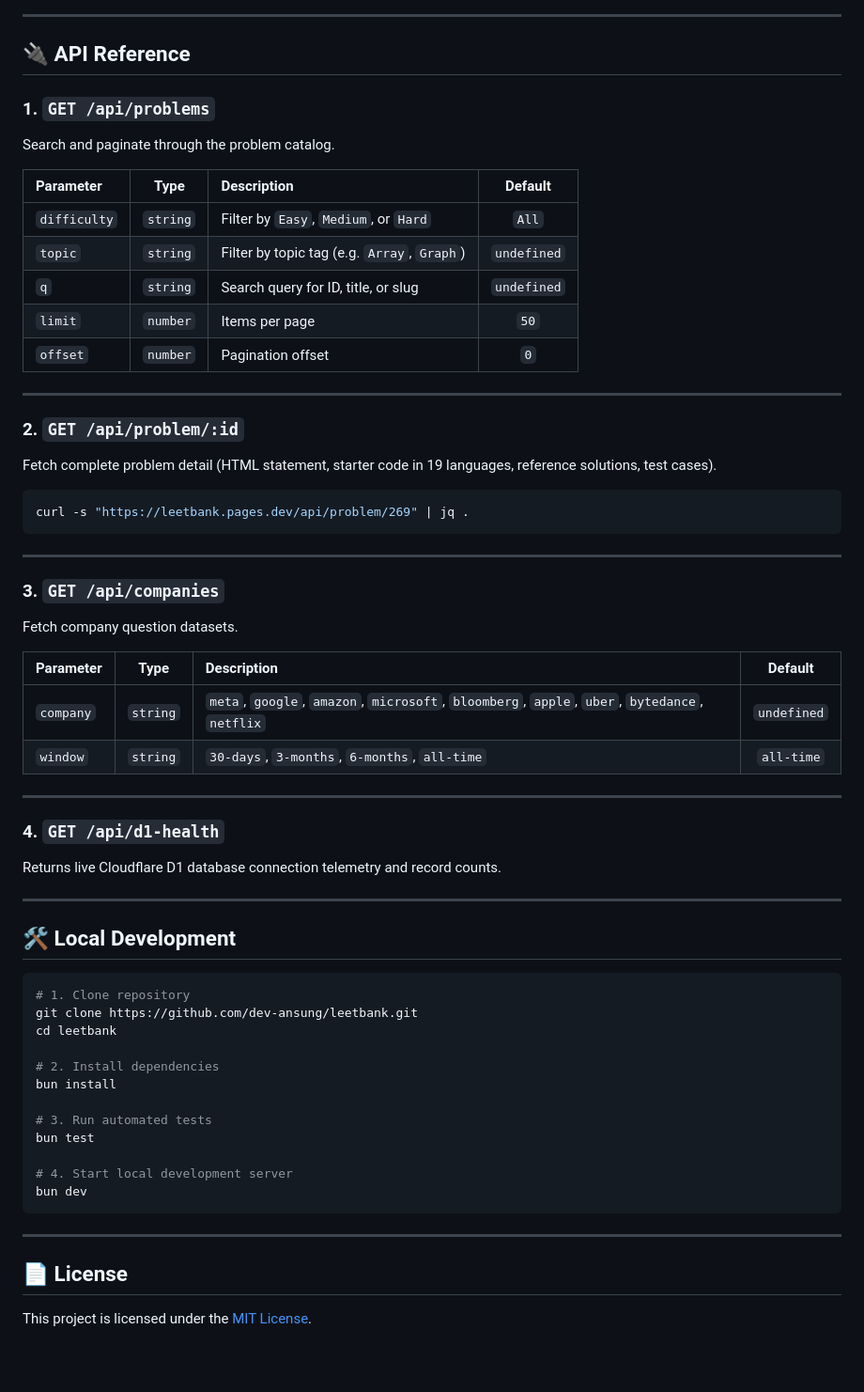
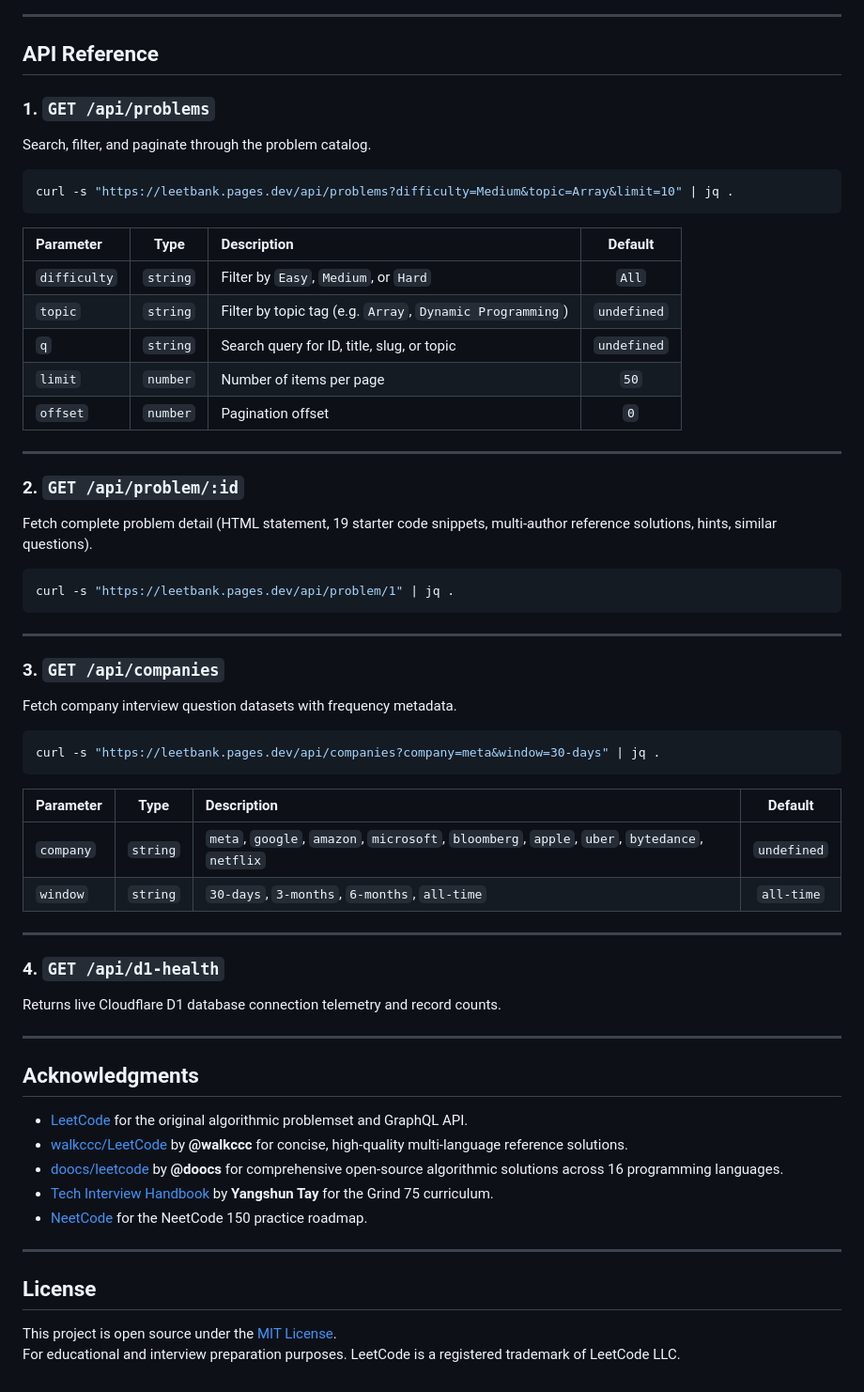
Before and after one commit to dev-ansung/leetbank, a Markdown page: README.md, the part around the change printed below. Shown: that part at 94% size. GitHub-like rendering; blank space fills up the shorter version.

````diff
--- a/README.md
+++ b/README.md
@@ -93,32 +106,40 @@ flowchart TD
 
 ---
 
-## 🔌 API Reference
+## API Reference
 
 ### 1. `GET /api/problems`
-Search and paginate through the problem catalog.
+Search, filter, and paginate through the problem catalog.
+
+```bash
+curl -s "https://leetbank.pages.dev/api/problems?difficulty=Medium&topic=Array&limit=10" | jq .
+```
 
 | Parameter | Type | Description | Default |
 | :--- | :---: | :--- | :---: |
 | `difficulty` | `string` | Filter by `Easy`, `Medium`, or `Hard` | `All` |
-| `topic` | `string` | Filter by topic tag (e.g. `Array`, `Graph`) | `undefined` |
-| `q` | `string` | Search query for ID, title, or slug | `undefined` |
-| `limit` | `number` | Items per page | `50` |
+| `topic` | `string` | Filter by topic tag (e.g. `Array`, `Dynamic Programming`) | `undefined` |
+| `q` | `string` | Search query for ID, title, slug, or topic | `undefined` |
+| `limit` | `number` | Number of items per page | `50` |
 | `offset` | `number` | Pagination offset | `0` |
 
 ---
 
 ### 2. `GET /api/problem/:id`
-Fetch complete problem detail (HTML statement, starter code in 19 languages, reference solutions, test cases).
+Fetch complete problem detail (HTML statement, 19 starter code snippets, multi-author reference solutions, hints, similar questions).
 
 ```bash
-curl -s "https://leetbank.pages.dev/api/problem/269" | jq .
+curl -s "https://leetbank.pages.dev/api/problem/1" | jq .
 ```
 
 ---
 
 ### 3. `GET /api/companies`
-Fetch company question datasets.
+Fetch company interview question datasets with frequency metadata.
+
+```bash
+curl -s "https://leetbank.pages.dev/api/companies?company=meta&window=30-days" | jq .
+```
 
 | Parameter | Type | Description | Default |
 | :--- | :---: | :--- | :---: |
@@ -132,25 +153,17 @@ Returns live Cloudflare D1 database connection telemetry and record counts.
 
 ---
 
-## 🛠️ Local Development
+## Acknowledgments
 
-```bash
-# 1. Clone repository
-git clone https://github.com/dev-ansung/leetbank.git
-cd leetbank
-
-# 2. Install dependencies
-bun install
-
-# 3. Run automated tests
-bun test
-
-# 4. Start local development server
-bun dev
-```
+- [LeetCode](https://leetcode.com) for the original algorithmic problemset and GraphQL API.
+- [walkccc/LeetCode](https://github.com/walkccc/LeetCode) by **@walkccc** for concise, high-quality multi-language reference solutions.
+- [doocs/leetcode](https://github.com/doocs/leetcode) by **@doocs** for comprehensive open-source algorithmic solutions across 16 programming languages.
+- [Tech Interview Handbook](https://www.techinterviewhandbook.org/grind75) by **Yangshun Tay** for the Grind 75 curriculum.
+- [NeetCode](https://neetcode.io) for the NeetCode 150 practice roadmap.
 
 ---
 
-## 📄 License
+## License
 
-This project is licensed under the [MIT License](LICENSE).
+This project is open source under the [MIT License](LICENSE).
+For educational and interview preparation purposes. LeetCode is a registered trademark of LeetCode LLC.
````
Also changed, not shown: other parts of README.md (+73 -60 lines), assets/dashboard_light.png, assets/problem_modal_light.png, assets/solutions_modal_light.png (added), 12 other files.
